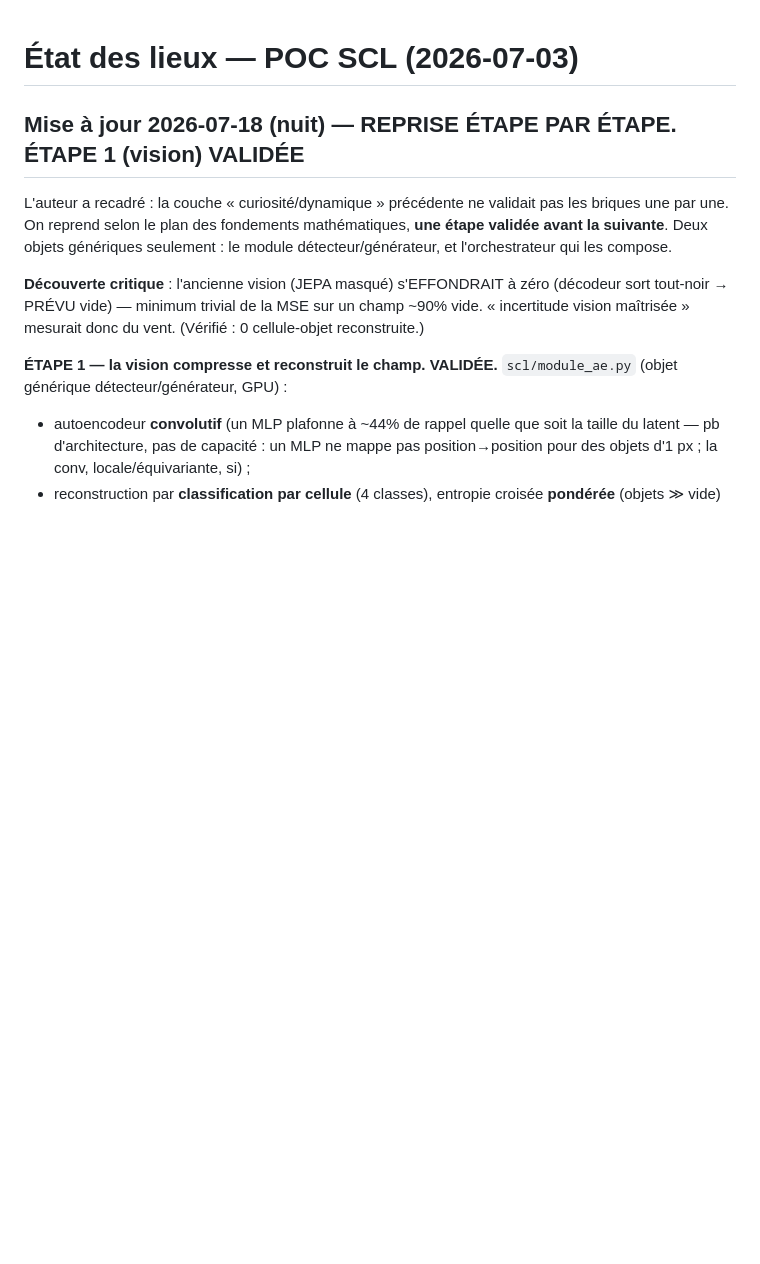
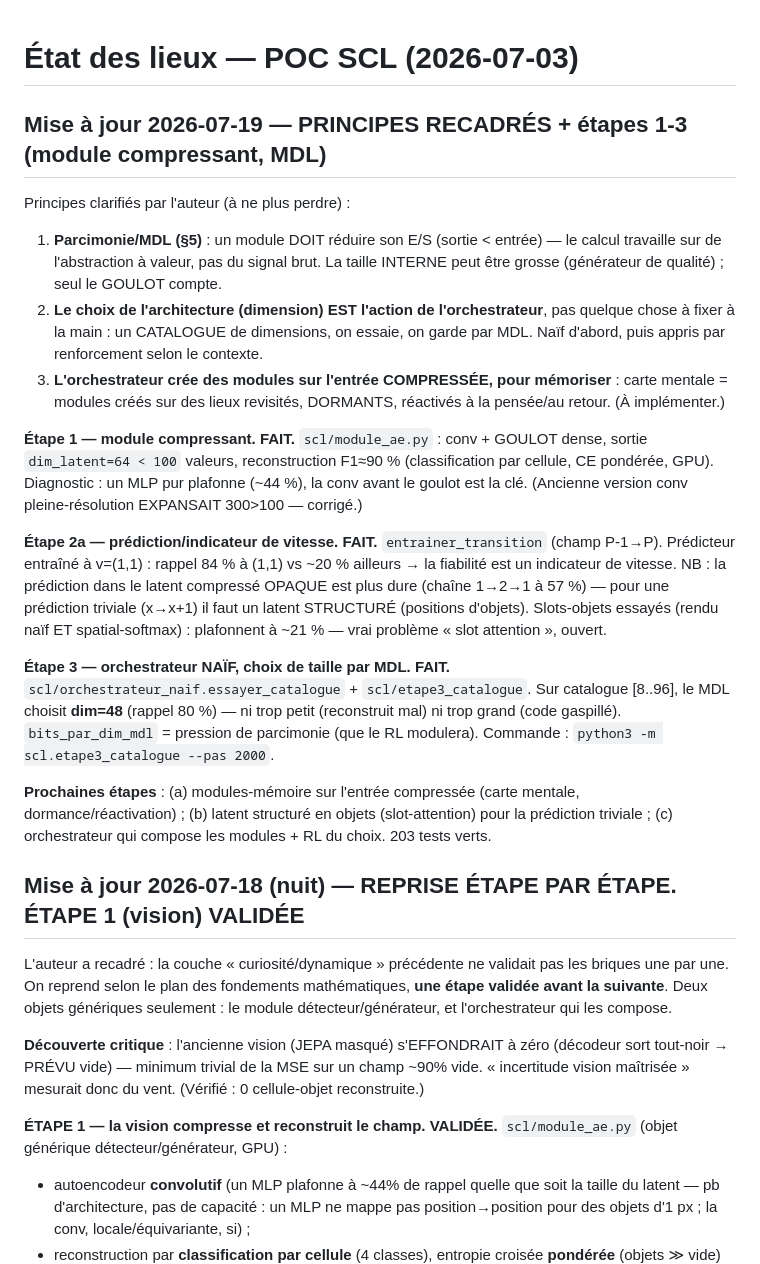
Before and after one commit to Etienne-Lamy/AGI-Claude, a Markdown page: STATUS.md, the part around the change. Rendered like a GitHub page; blank space fills up the shorter version.

Commit message:
STATUS.md : principes recadrés (parcimonie/MDL, catalogue=action orchestrateur, mémoire) + étapes 1-3
Co-Authored-By: Claude Sonnet 5 <noreply@anthropic.com>

```diff
--- a/STATUS.md
+++ b/STATUS.md
@@ -1,4 +1,42 @@
 # État des lieux — POC SCL (2026-07-03)
+
+## Mise à jour 2026-07-19 — PRINCIPES RECADRÉS + étapes 1-3 (module compressant, MDL)
+
+Principes clarifiés par l'auteur (à ne plus perdre) :
+1. **Parcimonie/MDL (§5)** : un module DOIT réduire son E/S (sortie < entrée) —
+   le calcul travaille sur de l'abstraction à valeur, pas du signal brut. La
+   taille INTERNE peut être grosse (générateur de qualité) ; seul le GOULOT compte.
+2. **Le choix de l'architecture (dimension) EST l'action de l'orchestrateur**, pas
+   quelque chose à fixer à la main : un CATALOGUE de dimensions, on essaie, on
+   garde par MDL. Naïf d'abord, puis appris par renforcement selon le contexte.
+3. **L'orchestrateur crée des modules sur l'entrée COMPRESSÉE, pour mémoriser** :
+   carte mentale = modules créés sur des lieux revisités, DORMANTS, réactivés à la
+   pensée/au retour. (À implémenter.)
+
+**Étape 1 — module compressant. FAIT.** `scl/module_ae.py` : conv + GOULOT dense,
+sortie `dim_latent=64 < 100` valeurs, reconstruction F1≈90 % (classification par
+cellule, CE pondérée, GPU). Diagnostic : un MLP pur plafonne (~44 %), la conv
+avant le goulot est la clé. (Ancienne version conv pleine-résolution EXPANSAIT
+300>100 — corrigé.)
+
+**Étape 2a — prédiction/indicateur de vitesse. FAIT.** `entrainer_transition`
+(champ P-1→P). Prédicteur entraîné à v=(1,1) : rappel 84 % à (1,1) vs ~20 %
+ailleurs → la fiabilité est un indicateur de vitesse. NB : la prédiction dans le
+latent compressé OPAQUE est plus dure (chaîne 1→2→1 à 57 %) — pour une prédiction
+triviale (x→x+1) il faut un latent STRUCTURÉ (positions d'objets). Slots-objets
+essayés (rendu naïf ET spatial-softmax) : plafonnent à ~21 % — vrai problème
+« slot attention », ouvert.
+
+**Étape 3 — orchestrateur NAÏF, choix de taille par MDL. FAIT.**
+`scl/orchestrateur_naif.essayer_catalogue` + `scl/etape3_catalogue`. Sur catalogue
+[8..96], le MDL choisit **dim=48** (rappel 80 %) — ni trop petit (reconstruit mal)
+ni trop grand (code gaspillé). `bits_par_dim_mdl` = pression de parcimonie (que le
+RL modulera). Commande : `python3 -m scl.etape3_catalogue --pas 2000`.
+
+**Prochaines étapes** : (a) modules-mémoire sur l'entrée compressée (carte mentale,
+dormance/réactivation) ; (b) latent structuré en objets (slot-attention) pour la
+prédiction triviale ; (c) orchestrateur qui compose les modules + RL du choix.
+203 tests verts.
 
 ## Mise à jour 2026-07-18 (nuit) — REPRISE ÉTAPE PAR ÉTAPE. ÉTAPE 1 (vision) VALIDÉE
 
```
